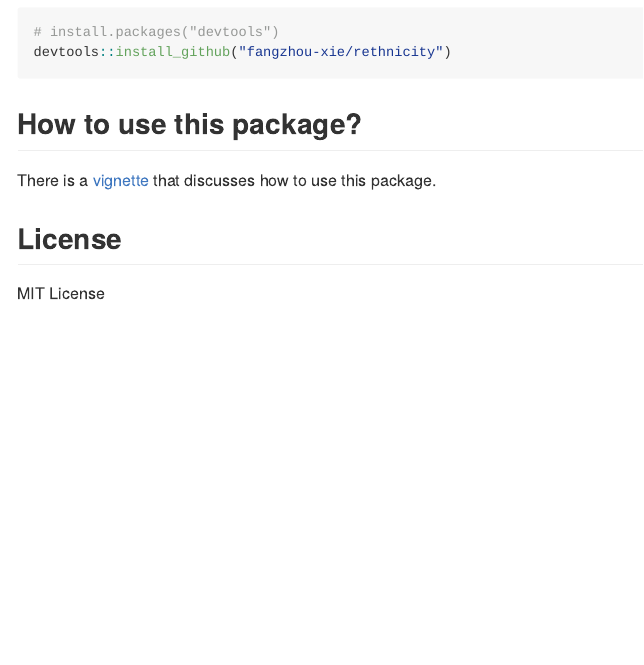
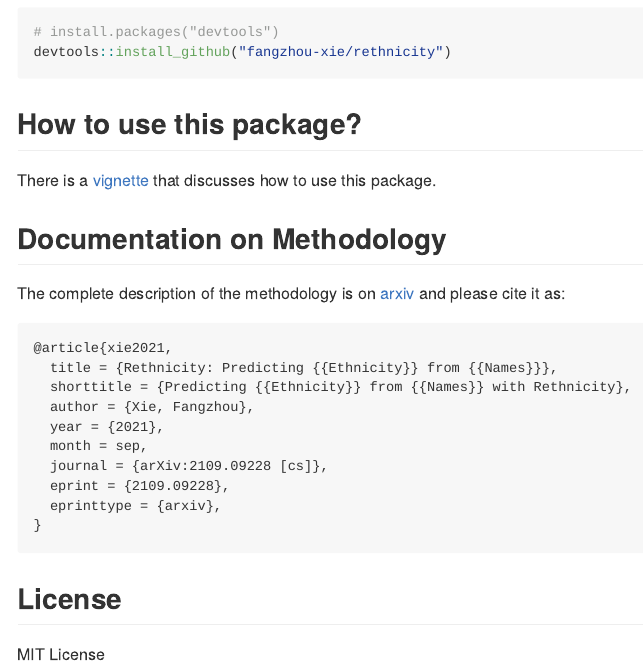
Before and after one commit to fangzhou-xie/rethnicity, an R Markdown document (README.Rmd): the page in a window 1100 px wide, from 660 px down. The pictures show the output file README.md that the author committed with the source, drawn offline in the style of GitHub; badge pictures from the web are left out.

Commit message:
update arxiv link and bibtex

````diff
--- a/README.Rmd
+++ b/README.Rmd
@@ -69,6 +69,23 @@ devtools::install_github("fangzhou-xie/rethnicity")
 There is a [vignette](https://fangzhou-xie.github.io/rethnicity/articles/introduction.html) that discusses
 how to use this package.
 
+## Documentation on Methodology
+
+The complete description of the methodology is on [arxiv](https://arxiv.org/abs/2109.09228) and please cite it as:
+
+```
+@article{xie2021,
+  title = {Rethnicity: Predicting {{Ethnicity}} from {{Names}}},
+  shorttitle = {Predicting {{Ethnicity}} from {{Names}} with Rethnicity},
+  author = {Xie, Fangzhou},
+  year = {2021},
+  month = sep,
+  journal = {arXiv:2109.09228 [cs]},
+  eprint = {2109.09228},
+  eprinttype = {arxiv},
+}
+```
+
 ## License
 
 MIT License
````
Also changed, not shown: README.md, 1 other file.
